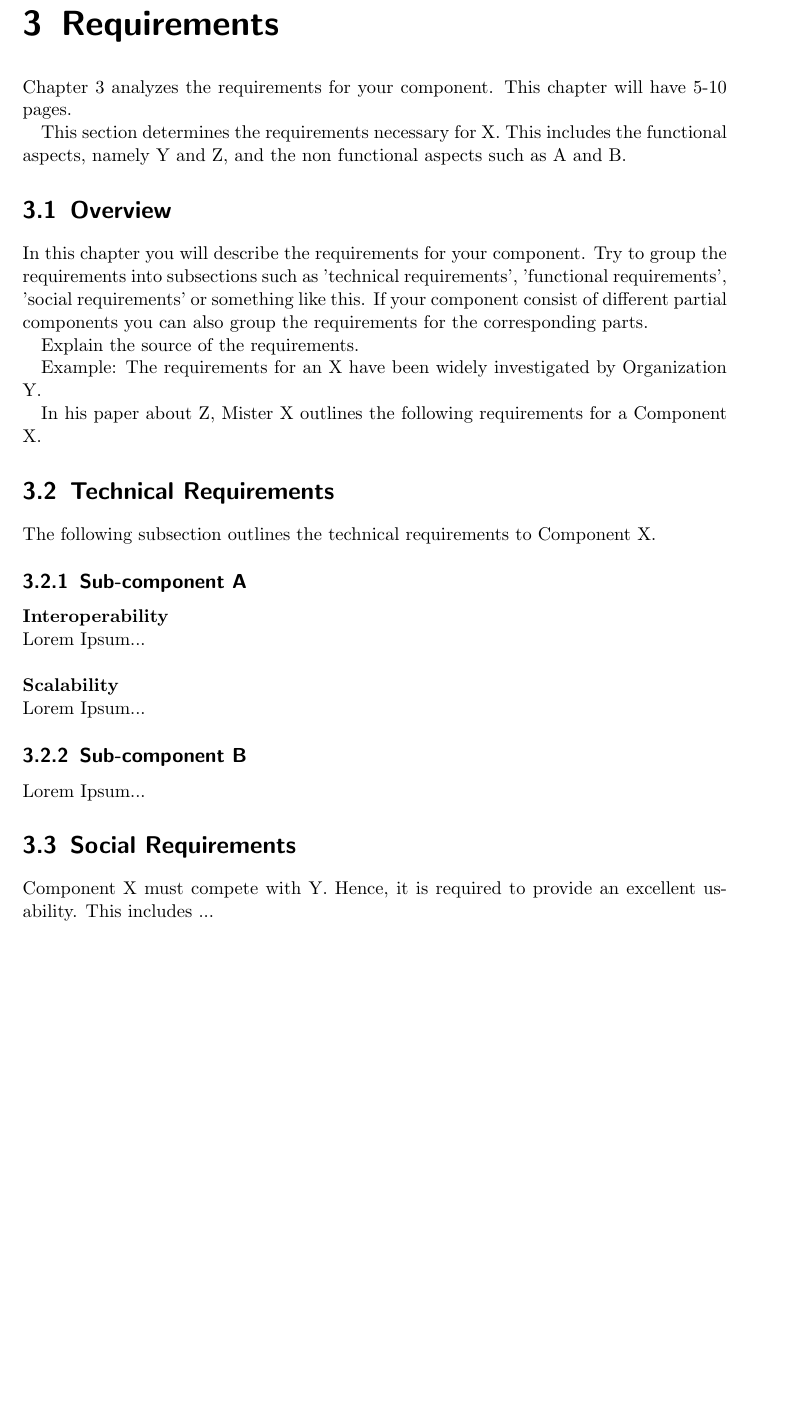
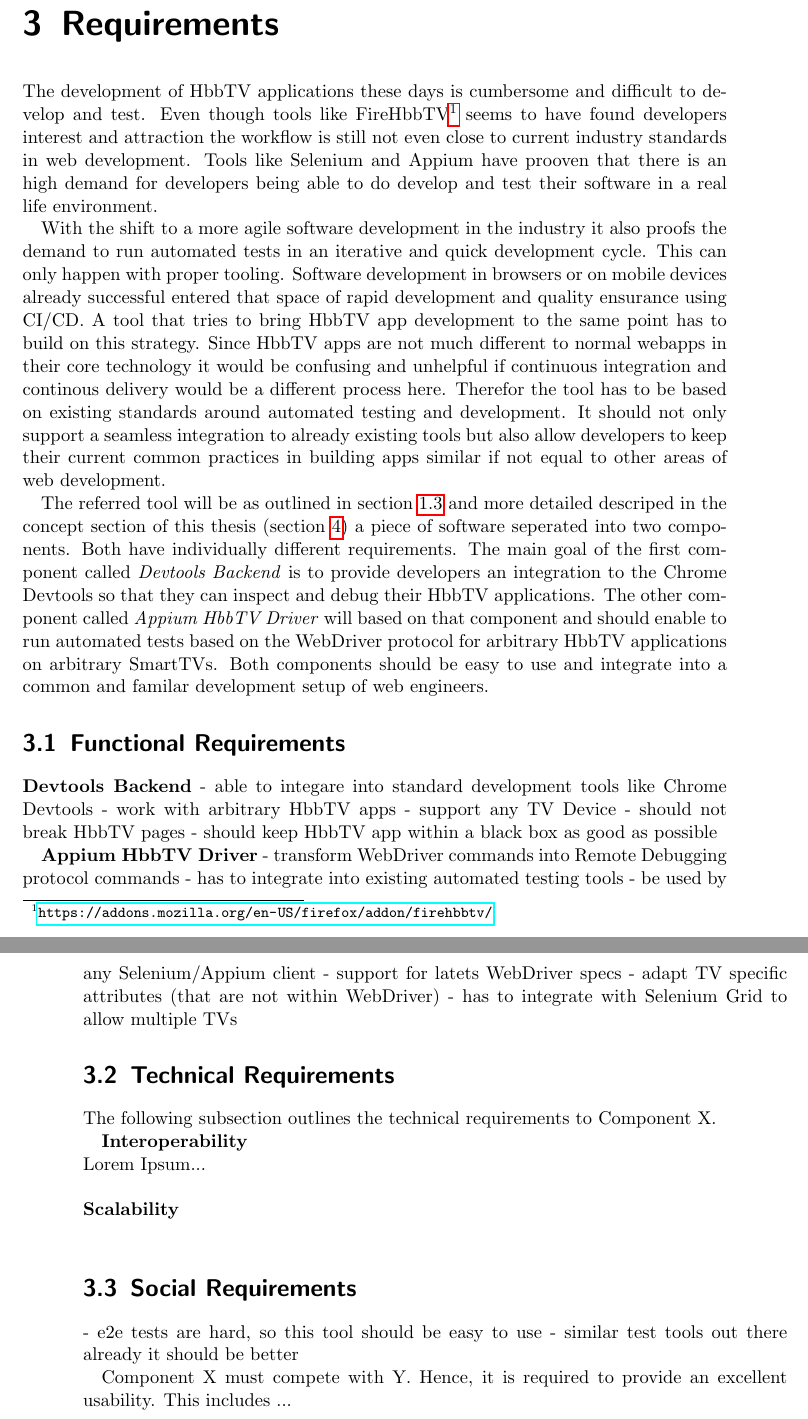
Before and after one commit to christian-bromann/master-thesis, a LaTeX thesis (index.tex, which reads chapters/3_requirements.tex): part of page 43 of 58 before the commit and two parts of pages 43 and 44 of 58 after it, the two joined at a grey line, cut so that both start at the same text, the shorter picture padded with empty space. Compiled offline with pdfLaTeX; an older LaTeX class or package is replaced by its successor.

Commit message:
started 'Requirements' chapter

```diff
--- a/chapters/3_requirements.tex
+++ b/chapters/3_requirements.tex
@@ -1,28 +1,56 @@
 \chapter{Requirements\label{cha:chapter3}}
 
-Chapter 3 analyzes the requirements for your component. This chapter will have 5-10 pages.
+The development of HbbTV applications these days is cumbersome and difficult to develop and test.
+Even though tools like FireHbbTV\footnote{\url{https://addons.mozilla.org/en-US/firefox/addon/firehbbtv/}}
+seems to have found developers interest and attraction the workflow is still not even close to
+current industry standards in web development. Tools like Selenium and Appium have prooven that
+there is an high demand for developers being able to do develop and test their software in a real
+life environment.
 
-This section determines the requirements necessary for X. This includes the functional
-aspects, namely Y and Z, and the non functional aspects such as A and B.
+With the shift to a more agile software development in the industry it also proofs the demand
+to run automated tests in an iterative and quick development cycle. This can only happen
+with proper tooling. Software development in browsers or on mobile devices already successful
+entered that space of rapid development and quality ensurance using CI/CD. A tool that
+tries to bring HbbTV app development to the same point has to build on this strategy. Since
+HbbTV apps are not much different to normal webapps in their core technology it would be confusing
+and unhelpful if continuous integration and continous delivery would be a different process here.
+Therefor the tool has to be based on existing standards around automated testing and development.
+It should not only support a seamless integration to already existing tools but also allow
+developers to keep their current common practices in building apps similar if not equal to other
+areas of web development.
 
-\section{Overview\label{sec:reqoverview}}
+The referred tool will be as outlined in section \ref{sec:scope} and more detailed descriped in
+the concept section of this thesis (section \ref{cha:concept}) a piece of software seperated
+into two components. Both have individually different requirements. The main goal of the first
+component called \textit{Devtools Backend} is to provide developers an integration to the
+Chrome Devtools so that they can inspect and debug their HbbTV applications. The other
+component called \textit{Appium HbbTV Driver} will based on that component and should enable
+to run automated tests based on the WebDriver protocol for arbitrary HbbTV applications on
+arbitrary SmartTVs. Both components should be easy to use and integrate into a common and
+familar development setup of web engineers.
 
-In this chapter you will describe the requirements for your component. Try to group the
-requirements into subsections such as 'technical requirements', 'functional requirements',
-'social requirements' or something like this. If your component consist of different
-partial components you can also group the requirements for the corresponding parts.
+% Functional requirements may be calculations, technical details, data manipulation and processing
+% and other specific functionality that define what a system is supposed to accomplish.
+\section{Functional Requirements\label{sec:reqsuba}}
 
-Explain the source of the requirements.
+\textbf{Devtools Backend}
+- able to integare into standard development tools like Chrome Devtools
+- work with arbitrary HbbTV apps
+- support any TV Device
+- should not break HbbTV pages
+- should keep HbbTV app within a black box as good as possible
 
-Example: The requirements for an X have been widely investigated by Organization Y.
-
-In his paper about Z, Mister X outlines the following requirements for a Component X.
+\textbf{Appium HbbTV Driver}
+- transform WebDriver commands into Remote Debugging protocol commands
+- has to integrate into existing automated testing tools
+  - be used by any Selenium/Appium client
+  - support for latets WebDriver specs
+  - adapt TV specific attributes (that are not within WebDriver)
+  - has to integrate with Selenium Grid to allow multiple TVs
 
 \section{Technical Requirements\label{sec:techreq}}
 
 The following subsection outlines the technical requirements to Component X.
-
-\subsection{Sub-component A\label{sec:reqsuba}}
 
 \textbf{Interoperability}
 \\
@@ -31,13 +59,11 @@ Lorem Ipsum...
 \\
 \textbf{Scalability}
 \\
-Lorem Ipsum...
-
-\subsection{Sub-component B\label{sec:reqsubb}}
-
-Lorem Ipsum...
 
 \section{Social Requirements\label{sec:socreq}}
 
+- e2e tests are hard, so this tool should be easy to use
+- similar test tools out there already  it should be better
+
 Component X must compete with Y. Hence, it is required to provide an excellent usability.
 This includes ...
```
Also changed, not shown: chapters/2_state_of_the_art.tex (+1 -1 lines), chapters/4_concept.tex (+1 -1 lines).
